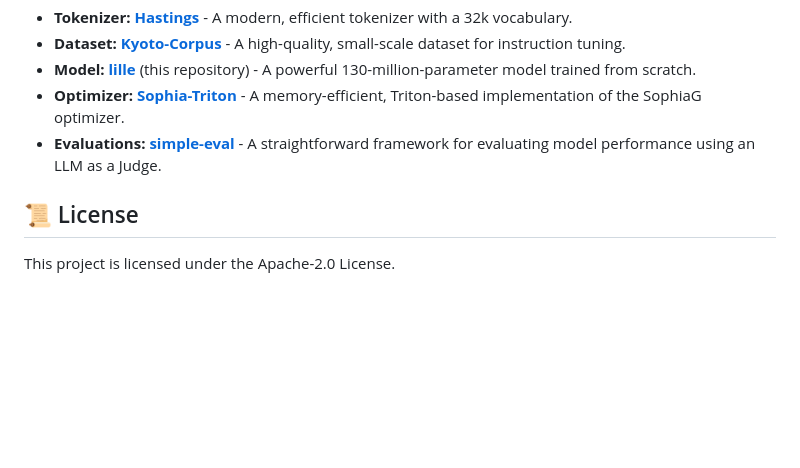
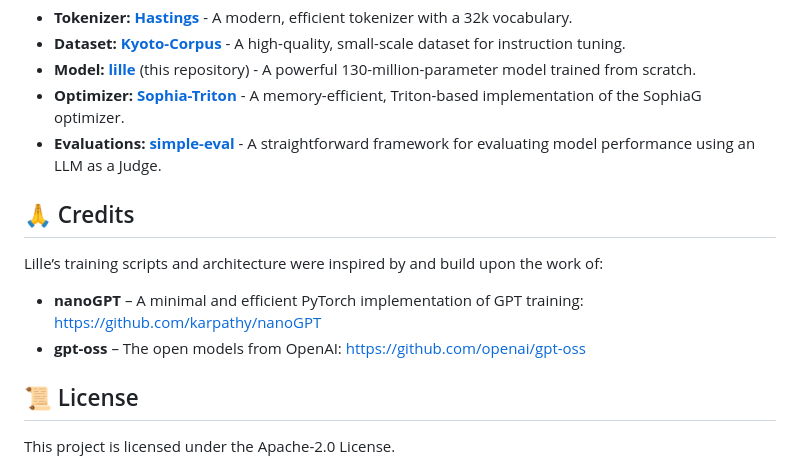
Before and after one commit to Nikityyy/lille, a Markdown page: README.md, the part around the change. Rendered like a GitHub page; blank space fills up the shorter version.

Commit message:
Add credits that I forgot

```diff
--- a/README.md
+++ b/README.md
@@ -232,6 +232,13 @@ Lille is a key component of my initiative to build and release a complete, truly
 *   **Optimizer:** **[Sophia-Triton](https://github.com/Nikityyy/Sophia-Triton)** - A memory-efficient, Triton-based implementation of the SophiaG optimizer.
 *   **Evaluations:** **[simple-eval](https://github.com/Nikityyy/simple-eval)** - A straightforward framework for evaluating model performance using an LLM as a Judge.
 
+## 🙏 Credits
+
+Lille’s training scripts and architecture were inspired by and build upon the work of:
+
+* **nanoGPT** – A minimal and efficient PyTorch implementation of GPT training: [https://github.com/karpathy/nanoGPT](https://github.com/karpathy/nanoGPT)
+* **gpt-oss** – The open models from OpenAI: [https://github.com/openai/gpt-oss](https://github.com/openai/gpt-oss)
+
 ## 📜 License
 
 This project is licensed under the Apache-2.0 License.
```
